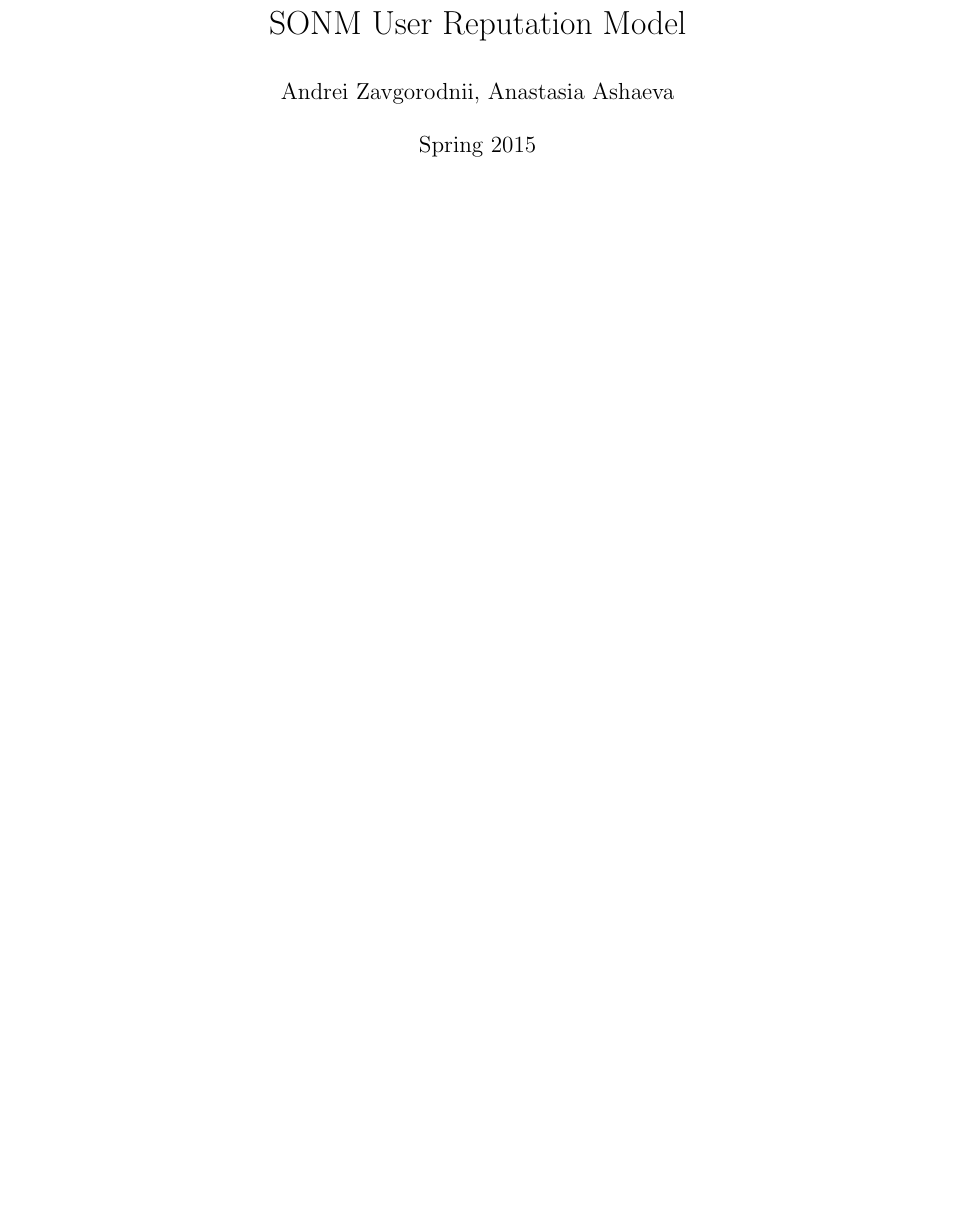
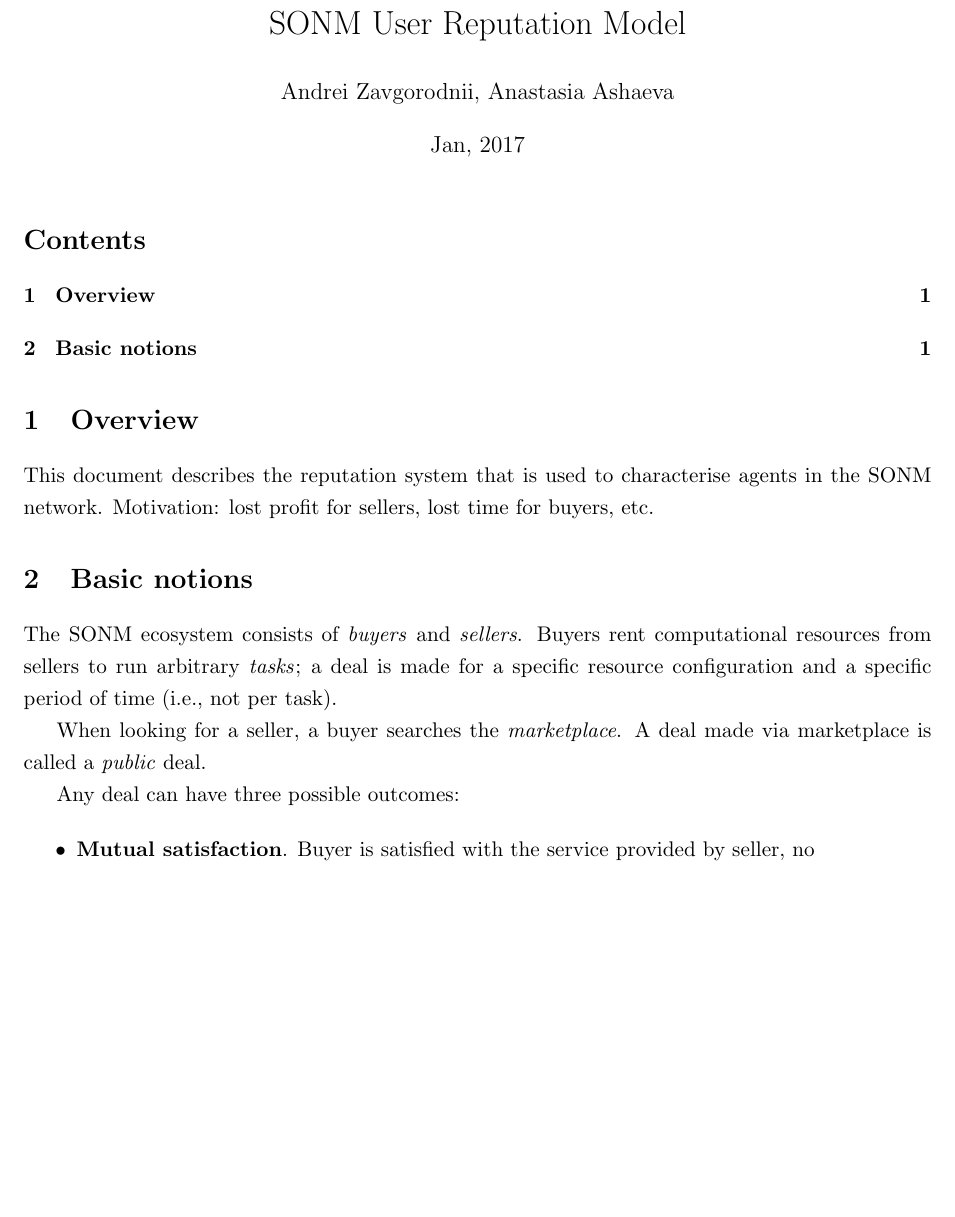
Before and after one commit to zavgorodnii/reputation, a LaTeX document (Reputation.tex): part of the page, cut so that both start at the same text, the shorter picture padded with empty space. Compiled offline with pdfLaTeX.

Commit message:
Started writing the paper

```diff
--- a/Reputation.tex
+++ b/Reputation.tex
@@ -7,9 +7,28 @@
 
 \title{SONM User Reputation Model}
 \author{Andrei Zavgorodnii, Anastasia Ashaeva}
-\date{Spring 2015}
+\date{Jan, 2017}
 
 \begin{document}
+
 \maketitle
+\tableofcontents
+
+\section{Overview}
+
+This document describes the reputation system that is used to characterise agents in the SONM network. Motivation: lost profit for sellers, lost time for buyers, etc.
+
+\section{Basic notions}
+
+The SONM ecosystem consists of \textit{buyers} and \textit{sellers}. Buyers rent computational resources from sellers to run arbitrary \textit{tasks}; a deal is made for a specific resource configuration and a specific period of time (i.e., not per task).
+
+When looking for a seller, a buyer searches the \textit{marketplace}. A deal made via marketplace is called a \textit{public} deal.
+
+Any deal can have three possible outcomes:
+
+\begin{itemize}
+\item \textbf{Mutual satisfaction}. Buyer is satisfied with the service provided by seller, no
+\end{itemize}
+
 
 \end{document}
```
Also changed, not shown: Reputation.pdf, 3 other files.
